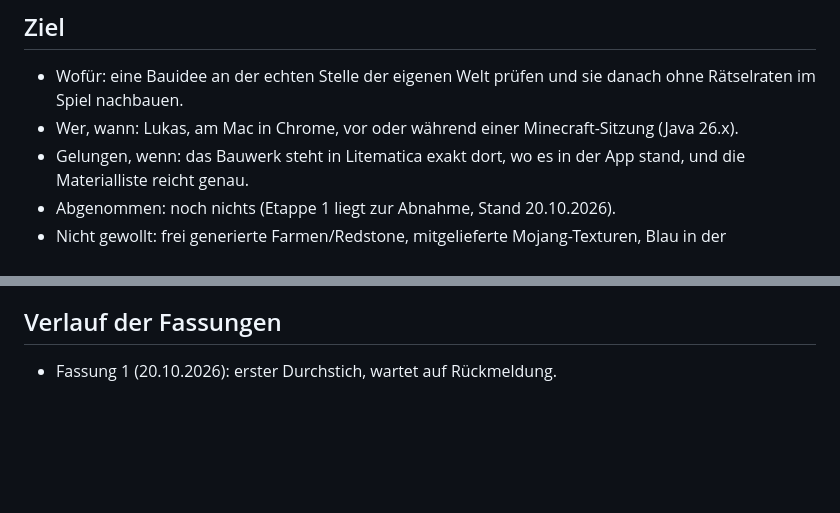
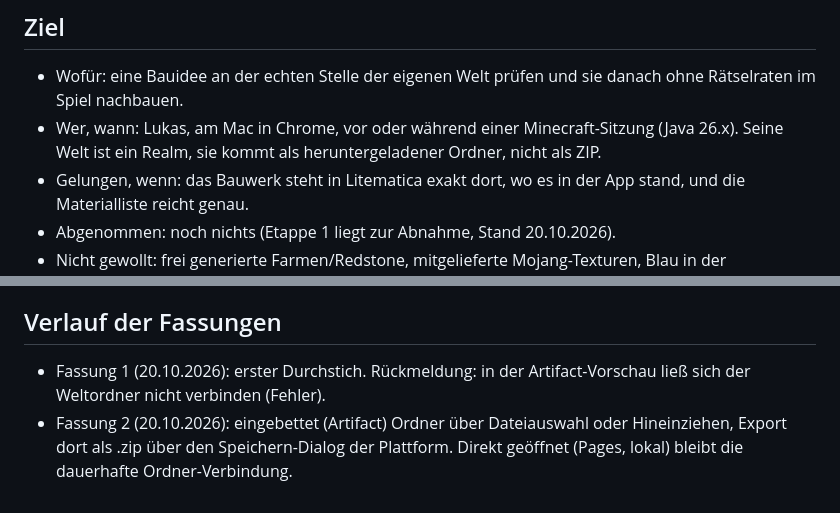
Before and after one commit to LULKASSS/Minecraft-Buildings, a Markdown page: CLAUDE.md, 2 parts joined by grey strips. Drawn GitHub-style; blank space fills up the shorter version.

Commit message:
CLAUDE.md: Rückmeldung zur Ordnerauswahl und Fassung 2 festgehalten
Co-Authored-By: Claude Opus 5.5 <noreply@anthropic.com>
Claude-Session: https://claude.ai/code/session_01A3LLUpxyedtLTfeG3iEF42

```diff
--- a/CLAUDE.md
+++ b/CLAUDE.md
@@ -2,7 +2,7 @@
 
 ## Ziel
 - Wofür: eine Bauidee an der echten Stelle der eigenen Welt prüfen und sie danach ohne Rätselraten im Spiel nachbauen.
-- Wer, wann: Lukas, am Mac in Chrome, vor oder während einer Minecraft-Sitzung (Java 26.x).
+- Wer, wann: Lukas, am Mac in Chrome, vor oder während einer Minecraft-Sitzung (Java 26.x). Seine Welt ist ein Realm, sie kommt als heruntergeladener Ordner, nicht als ZIP.
 - Gelungen, wenn: das Bauwerk steht in Litematica exakt dort, wo es in der App stand, und die Materialliste reicht genau.
 - Abgenommen: noch nichts (Etappe 1 liegt zur Abnahme, Stand 20.10.2026).
 - Nicht gewollt: frei generierte Farmen/Redstone, mitgelieferte Mojang-Texturen, Blau in der Oberfläche, Template-Look, Titelbalken oben links.
@@ -43,4 +43,5 @@ Weltformat: ab 26.1 liegen die Regionen in `dimensions/minecraft/overworld/regio
 - 20.10.2026: Etappe 1 (Durchstich) gebaut: Welt laden (Ordner/ZIP), Karte mit Kacheln und Markierungen, Testhaus platzieren/drehen/spiegeln/verschieben, 3D mit Gelände (einfarbig oder mit .jar-Texturen), Schicht-Anleitung mit Timeline und Materialliste, Export .litematic/.schem. Offen: Test mit Lukas' echter Welt und in Litematica.
 
 ## Verlauf der Fassungen
-- Fassung 1 (20.10.2026): erster Durchstich, wartet auf Rückmeldung.
+- Fassung 1 (20.10.2026): erster Durchstich. Rückmeldung: in der Artifact-Vorschau ließ sich der Weltordner nicht verbinden (Fehler).
+- Fassung 2 (20.10.2026): eingebettet (Artifact) Ordner über Dateiauswahl oder Hineinziehen, Export dort als .zip über den Speichern-Dialog der Plattform. Direkt geöffnet (Pages, lokal) bleibt die dauerhafte Ordner-Verbindung.
```
